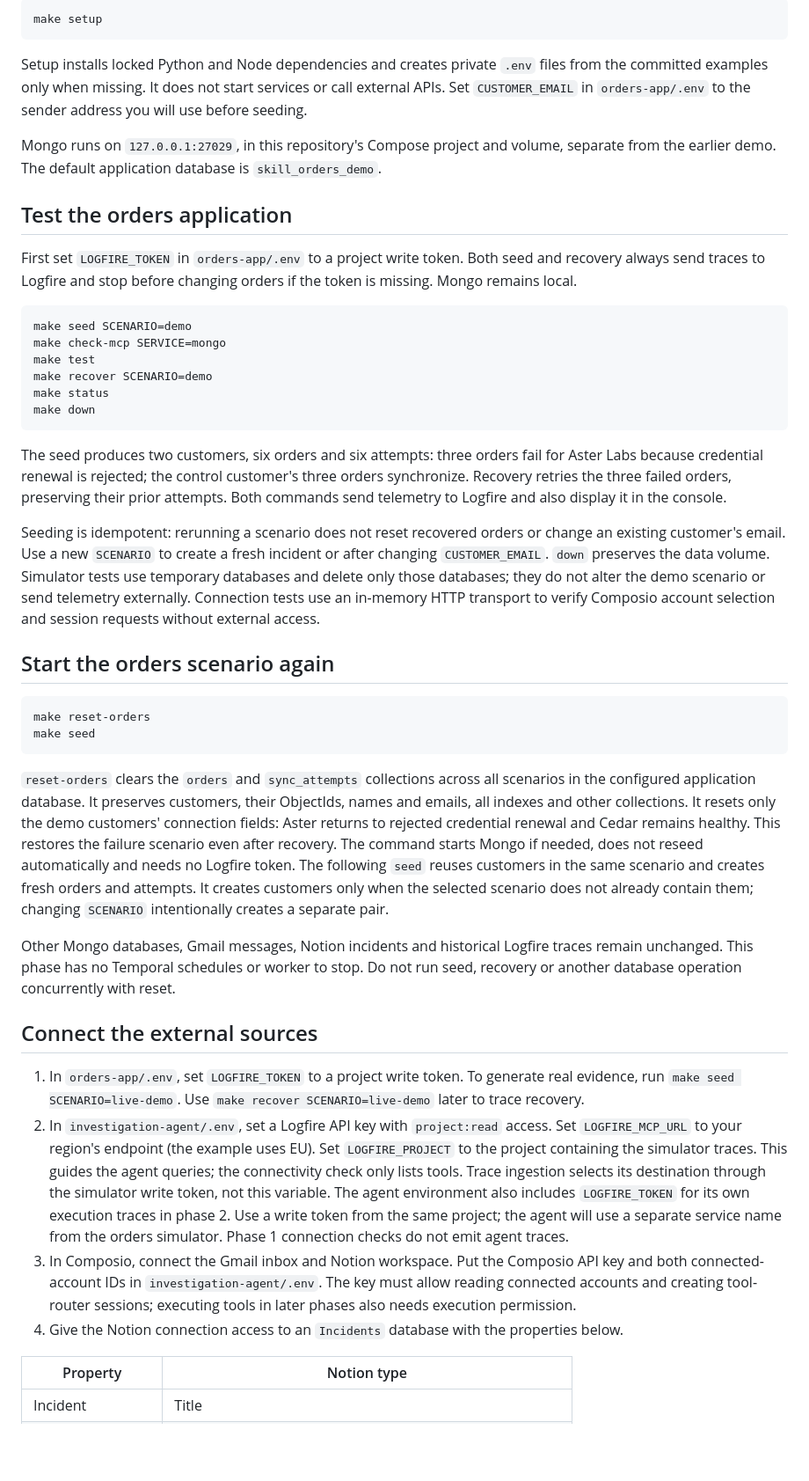
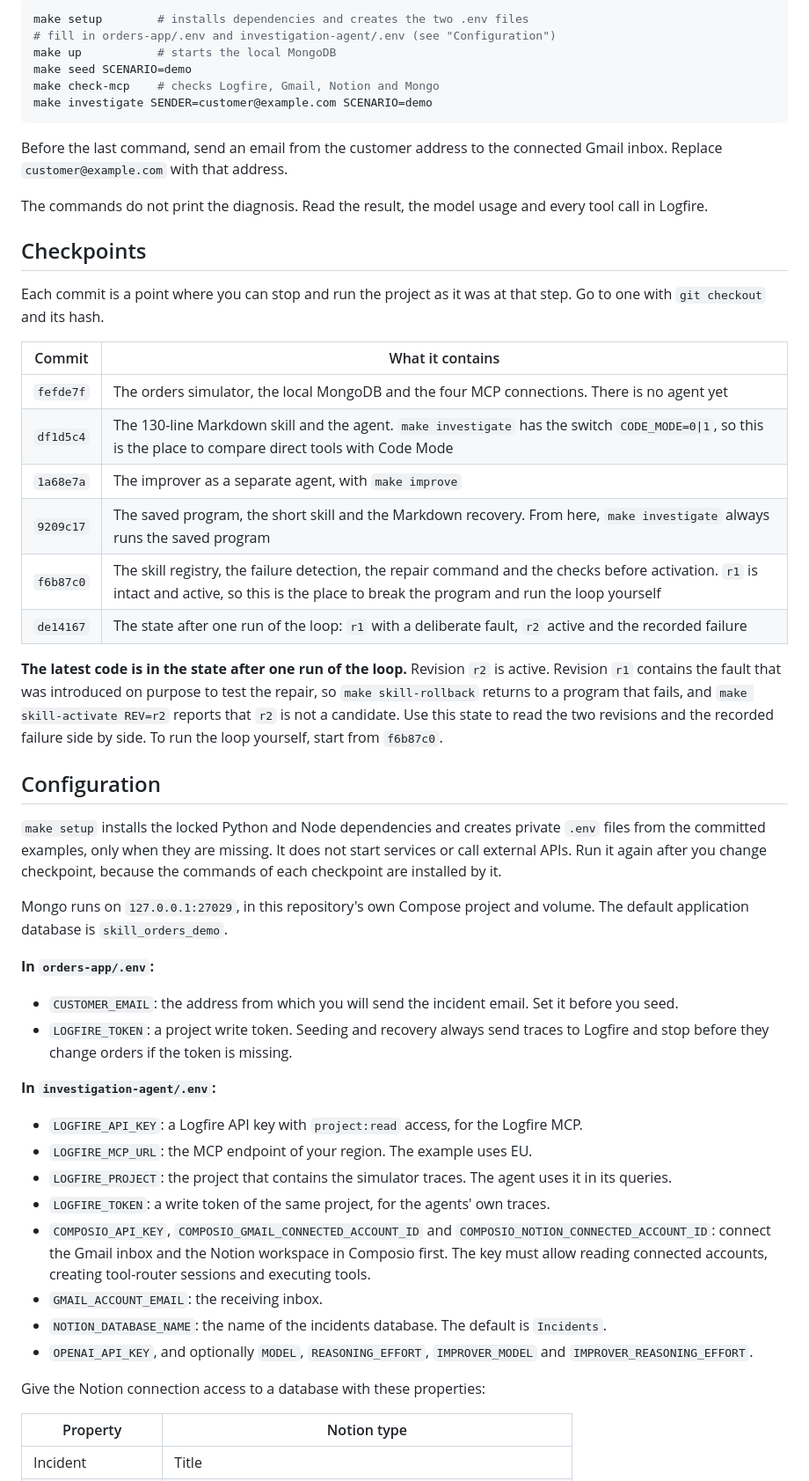
Before and after one commit to Franpastoragusti/skill-improver-cycle, a Markdown page: README.md, the part around one of its changes. Shown at 88% size. Drawn GitHub-style; blank space fills up the shorter version.

````diff
--- a/README.md
+++ b/README.md
@@ -22,46 +37,55 @@ Install Docker with Compose, uv, Python 3.13, Node 22.12+ and npm. Docker must b
 
 ```sh
-make setup
+make setup        # installs dependencies and creates the two .env files
+# fill in orders-app/.env and investigation-agent/.env (see "Configuration")
+make up           # starts the local MongoDB
+make seed SCENARIO=demo
+make check-mcp    # checks Logfire, Gmail, Notion and Mongo
+make investigate SENDER=customer@example.com SCENARIO=demo
 ```
 
-Setup installs locked Python and Node dependencies and creates private `.env` files from the committed examples only when missing. It does not start services or call external APIs. Set `CUSTOMER_EMAIL` in `orders-app/.env` to the sender address you will use before seeding.
+Before the last command, send an email from the customer address to the connected Gmail inbox. Replace `customer@example.com` with that address.
 
-Mongo runs on `127.0.0.1:27029`, in this repository's Compose project and volume, separate from the earlier demo. The default application database is `skill_orders_demo`.
+The commands do not print the diagnosis. Read the result, the model usage and every tool call in Logfire.
 
-## Test the orders application
+## Checkpoints
 
-First set `LOGFIRE_TOKEN` in `orders-app/.env` to a project write token. Both seed and recovery always send traces to Logfire and stop before changing orders if the token is missing. Mongo remains local.
+Each commit is a point where you can stop and run the project as it was at that step. Go to one with `git checkout` and its hash.
 
-```sh
-make seed SCENARIO=demo
-make check-mcp SERVICE=mongo
-make test
-make recover SCENARIO=demo
-make status
-make down
-```
+| Commit | What it contains |
+| --- | --- |
+| `fefde7f` | The orders simulator, the local MongoDB and the four MCP connections. There is no agent yet |
+| `df1d5c4` | The 130-line Markdown skill and the agent. `make investigate` has the switch `CODE_MODE=0\|1`, so this is the place to compare direct tools with Code Mode |
+| `1a68e7a` | The improver as a separate agent, with `make improve` |
+| `9209c17` | The saved program, the short skill and the Markdown recovery. From here, `make investigate` always runs the saved program |
+| `f6b87c0` | The skill registry, the failure detection, the repair command and the checks before activation. `r1` is intact and active, so this is the place to break the program and run the loop yourself |
+| `de14167` | The state after one run of the loop: `r1` with a deliberate fault, `r2` active and the recorded failure |
 
-The seed produces two customers, six orders and six attempts: three orders fail for Aster Labs because credential renewal is rejected; the control customer's three orders synchronize. Recovery retries the three failed orders, preserving their prior attempts. Both commands send telemetry to Logfire and also display it in the console.
+**The latest code is in the state after one run of the loop.** Revision `r2` is active. Revision `r1` contains the fault that was introduced on purpose to test the repair, so `make skill-rollback` returns to a program that fails, and `make skill-activate REV=r2` reports that `r2` is not a candidate. Use this state to read the two revisions and the recorded failure side by side. To run the loop yourself, start from `f6b87c0`.
 
-Seeding is idempotent: rerunning a scenario does not reset recovered orders or change an existing customer's email. Use a new `SCENARIO` to create a fresh incident or after changing `CUSTOMER_EMAIL`. `down` preserves the data volume. Simulator tests use temporary databases and delete only those databases; they do not alter the demo scenario or send telemetry externally. Connection tests use an in-memory HTTP transport to verify Composio account selection and session requests without external access.
+## Configuration
 
-## Start the orders scenario again
+`make setup` installs the locked Python and Node dependencies and creates private `.env` files from the committed examples, only when they are missing. It does not start services or call external APIs. Run it again after you change checkpoint, because the commands of each checkpoint are installed by it.
 
-```sh
-make reset-orders
-make seed
-```
+Mongo runs on `127.0.0.1:27029`, in this repository's own Compose project and volume. The default application database is `skill_orders_demo`.
 
-`reset-orders` clears the `orders` and `sync_attempts` collections across all scenarios in the configured application database. It preserves customers, their ObjectIds, names and emails, all indexes and other collections. It resets only the demo customers' connection fields: Aster returns to rejected credential renewal and Cedar remains healthy. This restores the failure scenario even after recovery. The command starts Mongo if needed, does not reseed automatically and needs no Logfire token. The following `seed` reuses customers in the same scenario and creates fresh orders and attempts. It creates customers only when the selected scenario does not already contain them; changing `SCENARIO` intentionally creates a separate pair.
+**In `orders-app/.env`:**
 
-Other Mongo databases, Gmail messages, Notion incidents and historical Logfire traces remain unchanged. This phase has no Temporal schedules or worker to stop. Do not run seed, recovery or another database operation concurrently with reset.
+- `CUSTOMER_EMAIL`: the address from which you will send the incident email. Set it before you seed.
+- `LOGFIRE_TOKEN`: a project write token. Seeding and recovery always send traces to Logfire and stop before they change orders if the token is missing.
 
-## Connect the external sources
+**In `investigation-agent/.env`:**
 
-1. In `orders-app/.env`, set `LOGFIRE_TOKEN` to a project write token. To generate real evidence, run `make seed SCENARIO=live-demo`. Use `make recover SCENARIO=live-demo` later to trace recovery.
-2. In `investigation-agent/.env`, set a Logfire API key with `project:read` access. Set `LOGFIRE_MCP_URL` to your region's endpoint (the example uses EU). Set `LOGFIRE_PROJECT` to the project containing the simulator traces. This guides the agent queries; the connectivity check only lists tools. Trace ingestion selects its destination through the simulator write token, not this variable. The agent environment also includes `LOGFIRE_TOKEN` for its own execution traces in phase 2. Use a write token from the same project; the agent will use a separate service name from the orders simulator. Phase 1 connection checks do not emit agent traces.
-3. In Composio, connect the Gmail inbox and Notion workspace. Put the Composio API key and both connected-account IDs in `investigation-agent/.env`. The key must allow reading connected accounts and creating tool-router sessions; executing tools in later phases also needs execution permission.
-4. Give the Notion connection access to an `Incidents` database with the properties below.
+- `LOGFIRE_API_KEY`: a Logfire API key with `project:read` access, for the Logfire MCP.
+- `LOGFIRE_MCP_URL`: the MCP endpoint of your region. The example uses EU.
+- `LOGFIRE_PROJECT`: the project that contains the simulator traces. The agent uses it in its queries.
+- `LOGFIRE_TOKEN`: a write token of the same project, for the agents' own traces.
+- `COMPOSIO_API_KEY`, `COMPOSIO_GMAIL_CONNECTED_ACCOUNT_ID` and `COMPOSIO_NOTION_CONNECTED_ACCOUNT_ID`: connect the Gmail inbox and the Notion workspace in Composio first. The key must allow reading connected accounts, creating tool-router sessions and executing tools.
+- `GMAIL_ACCOUNT_EMAIL`: the receiving inbox.
+- `NOTION_DATABASE_NAME`: the name of the incidents database. The default is `Incidents`.
+- `OPENAI_API_KEY`, and optionally `MODEL`, `REASONING_EFFORT`, `IMPROVER_MODEL` and `IMPROVER_REASONING_EFFORT`.
+
+Give the Notion connection access to a database with these properties:
 
 | Property | Notion type |
 | --- | --- |
````
Also changed, not shown: other parts of README.md (+121 -147 lines), docs/images/01-investigation.png (added), docs/images/02-saved-program.png (added), docs/images/03-repair-loop.png (added).
